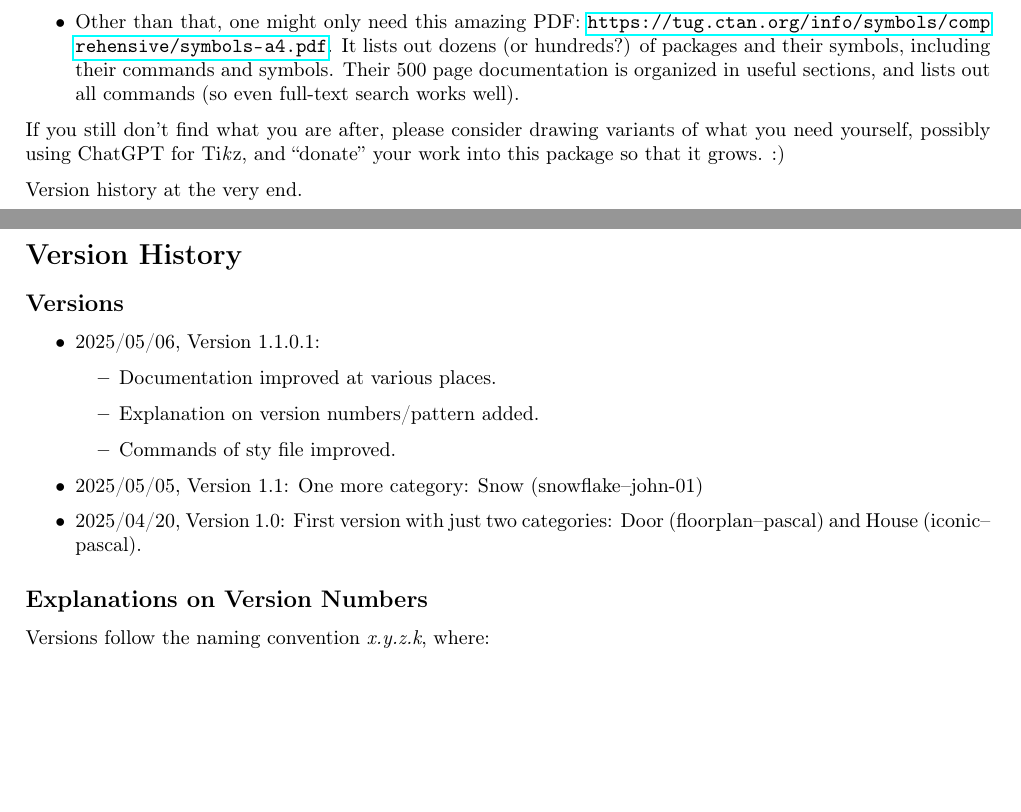
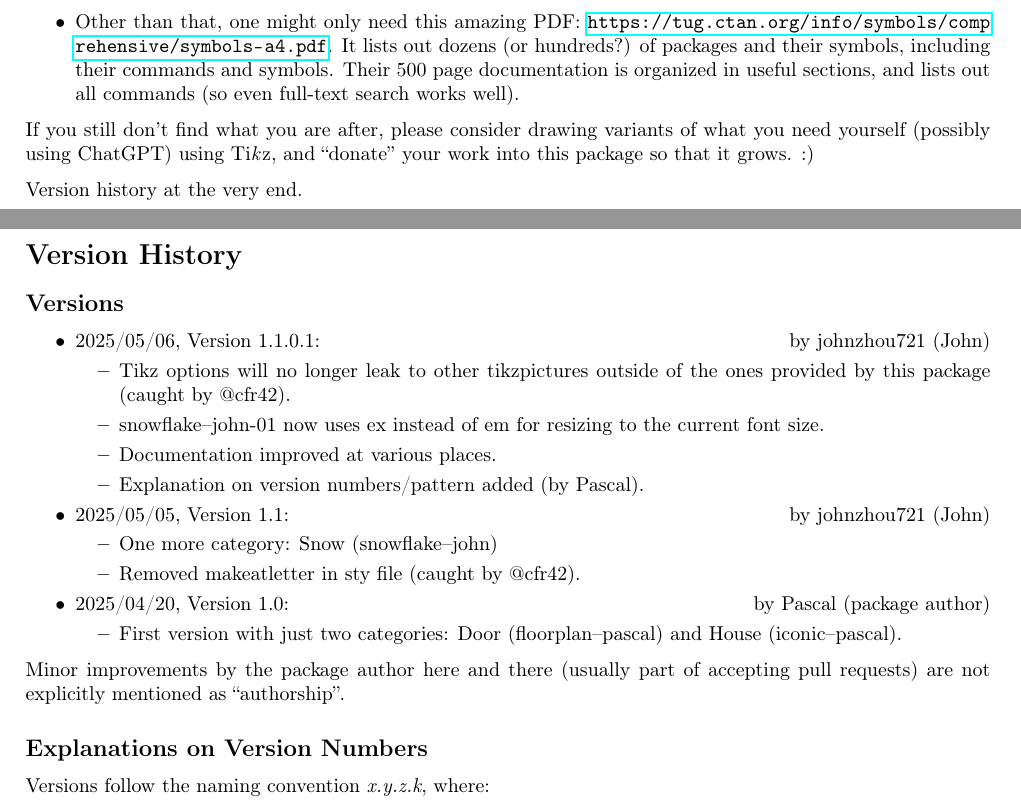
Before and after one commit to ProfDrChaos/open-everyday-symbols, a LaTeX document (open-everyday-symbols-doc.tex): two parts of pages 1 and 3 of 3, joined at a grey line, cut so that both start at the same text, the shorter picture padded with empty space. Compiled offline with pdfLaTeX.

Commit message:
minor improvements to version history

```diff
--- a/open-everyday-symbols-doc.tex
+++ b/open-everyday-symbols-doc.tex
@@ -49,7 +49,7 @@ You might be here because you require some (non-mathematical) symbol\dots{} Thus
   It lists out dozens (or hundreds?) of packages and their symbols, including their commands and symbols. Their 500 page documentation is organized in useful sections, and lists out all commands (so even full-text search works well).
 \end{itemize}
 
-If you still don't find what you are after, please consider drawing variants of what you need yourself, possibly using ChatGPT for Ti\textit{k}z, and ``donate'' your work into this package so that it grows. :)
+If you still don't find what you are after, please consider drawing variants of what you need yourself (possibly using ChatGPT) using Ti\textit{k}z, and ``donate'' your work into this package so that it grows. :)
 
 Version history at the very end.
 
@@ -137,15 +137,28 @@ Also, unlike the symbols in other categories, symbols in this subcategory will a
 \subsection*{Versions}
 
 \begin{itemize}
-  \item 2025/05/06, Version 1.1.0.1:
+    %\setlength{\itemsep}{0pt}
+  \setlength{\parskip}{3pt}
+  %\setlength{\parsep}{0pt}
+  \item 2025/05/06, Version 1.1.0.1: \hfill by johnzhou721 (John)
   \begin{itemize}
+      \item Tikz options will no longer leak to other tikzpictures outside of the ones provided by this package (caught by @cfr42).
+      \item snowflake--john-01 now uses ex instead of em for resizing to the current font size.
       \item Documentation improved at various places.
-      \item Explanation on version numbers/pattern added.
-      \item Commands of sty file improved.
+      \item Explanation on version numbers/pattern added (by Pascal).
   \end{itemize}
-  \item 2025/05/05, Version 1.1: One more category: Snow (snowflake--john-01)
-  \item 2025/04/20, Version 1.0: First version with just two categories: Door (floorplan--pascal) and House (iconic--pascal).
+  \item 2025/05/05, Version 1.1: \hfill by johnzhou721 (John)
+  \begin{itemize}
+      \item One more category: Snow (snowflake--john)
+      \item Removed makeatletter in sty file (caught by @cfr42).
+  \end{itemize}
+  \item 2025/04/20, Version 1.0: \hfill by Pascal (package author)
+  \begin{itemize}
+      \item First version with just two categories: Door (floorplan--pascal) and House (iconic--pascal).
+  \end{itemize}
 \end{itemize}
+
+Minor improvements by the package author here and there (usually part of accepting pull requests) are not explicitly mentioned as ``authorship''.
 
 \subsection*{Explanations on Version Numbers}
 
```
Also changed, not shown: open-everyday-symbols-doc.pdf, open-everyday-symbols-doc.tex (7 more changed lines).
